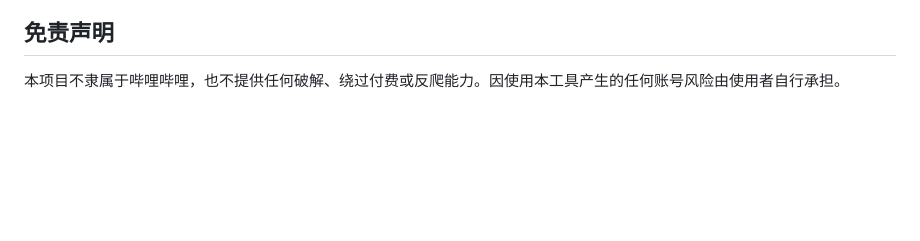
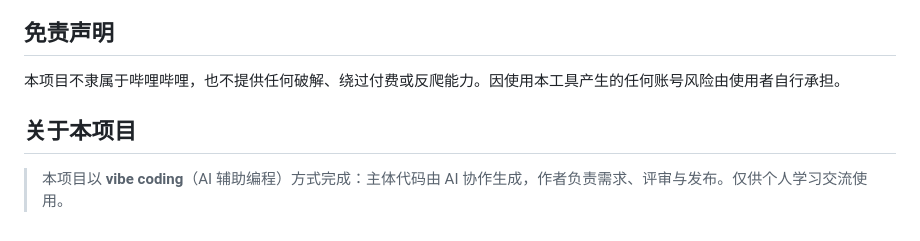
Before and after one commit to JLWLIMOU/BiliNest, a Markdown page: README.md, the part around the change. Rendered like a GitHub page; blank space fills up the shorter version.

Commit message:
docs: add vibe coding note at bottom of README

```diff
--- a/README.md
+++ b/README.md
@@ -249,3 +249,7 @@ npx electron .
 ## 免责声明
 
 本项目不隶属于哔哩哔哩，也不提供任何破解、绕过付费或反爬能力。因使用本工具产生的任何账号风险由使用者自行承担。
+
+## 关于本项目
+
+> 本项目以 **vibe coding**（AI 辅助编程）方式完成：主体代码由 AI 协作生成，作者负责需求、评审与发布。仅供个人学习交流使用。
```
